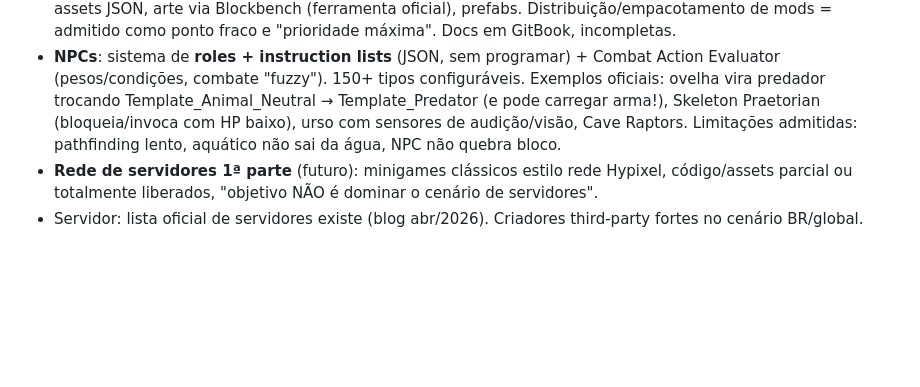
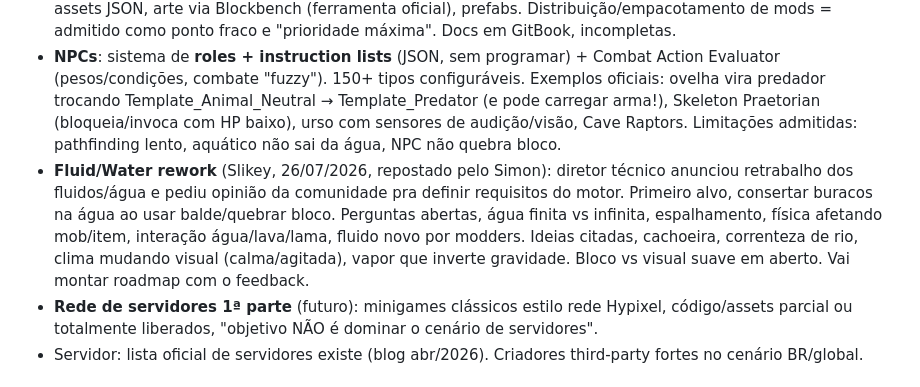
Before and after one commit to LuisCampos95/eldryn-social, a Markdown page: BASE_HYTALE.md, the part around the change. GitHub-like rendering; blank space fills up the shorter version.

Commit message:
base: fluid/water rework do Slikey (26/07)

```diff
--- a/BASE_HYTALE.md
+++ b/BASE_HYTALE.md
@@ -85,6 +85,7 @@
 - **WorldGen**: V1 (2016-2020, protótipo, continua funcionando nos mundos existentes) → V2 (2021+, node editor visual SEM código, live-reload, heuristics visuais tipo "árvore cinza = caverna com recurso embaixo", multithread automático). Orbis "content-complete" relança com V2. Futuro: rios procedurais, cachoeiras, arquitetura procedural (dungeons/ruínas). **Plano: contratar 15+ World Designers DA COMUNIDADE pós-EA.** Biomas de Orbis serão compartilhados com a comunidade.
 - **Modding (3 pilares oficiais)**: "server-side first" (mod instala no servidor, NADA no cliente), "one community, one client" (zero fragmentação, entra em qualquer server sem baixar nada), "modding for longevity". SEM Lua/script de texto — futuro é **visual scripting estilo Blueprints** (sandboxed). Hoje: plugins Java (.jar), data assets JSON, arte via Blockbench (ferramenta oficial), prefabs. Distribuição/empacotamento de mods = admitido como ponto fraco e "prioridade máxima". Docs em GitBook, incompletas.
 - **NPCs**: sistema de **roles + instruction lists** (JSON, sem programar) + Combat Action Evaluator (pesos/condições, combate "fuzzy"). 150+ tipos configuráveis. Exemplos oficiais: ovelha vira predador trocando Template_Animal_Neutral → Template_Predator (e pode carregar arma!), Skeleton Praetorian (bloqueia/invoca com HP baixo), urso com sensores de audição/visão, Cave Raptors. Limitações admitidas: pathfinding lento, aquático não sai da água, NPC não quebra bloco.
+- **Fluid/Water rework** (Slikey, 26/07/2026, repostado pelo Simon): diretor técnico anunciou retrabalho dos fluidos/água e pediu opinião da comunidade pra definir requisitos do motor. Primeiro alvo, consertar buracos na água ao usar balde/quebrar bloco. Perguntas abertas, água finita vs infinita, espalhamento, física afetando mob/item, interação água/lava/lama, fluido novo por modders. Ideias citadas, cachoeira, correnteza de rio, clima mudando visual (calma/agitada), vapor que inverte gravidade. Bloco vs visual suave em aberto. Vai montar roadmap com o feedback.
 - **Rede de servidores 1ª parte** (futuro): minigames clássicos estilo rede Hypixel, código/assets parcial ou totalmente liberados, "objetivo NÃO é dominar o cenário de servidores".
 - Servidor: lista oficial de servidores existe (blog abr/2026). Criadores third-party fortes no cenário BR/global.
 
```
